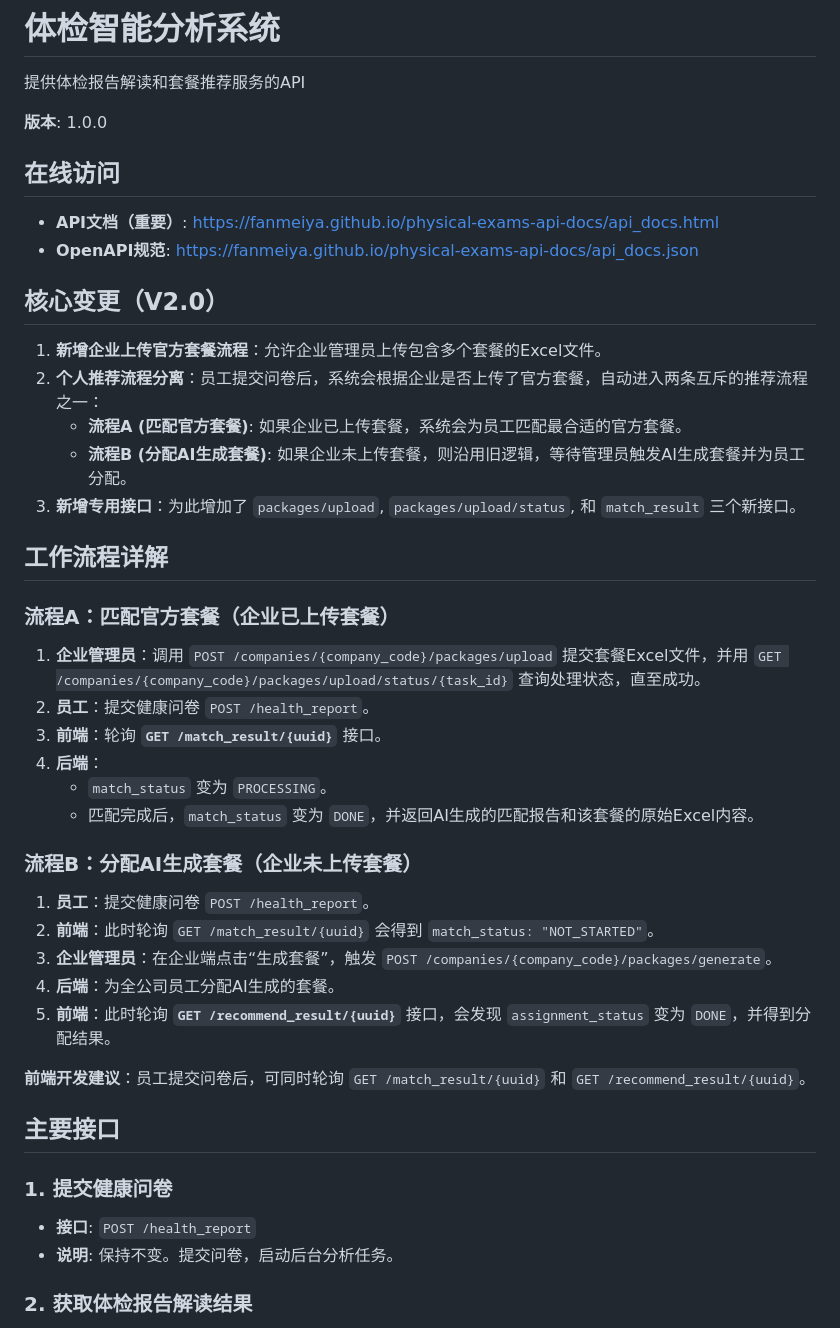
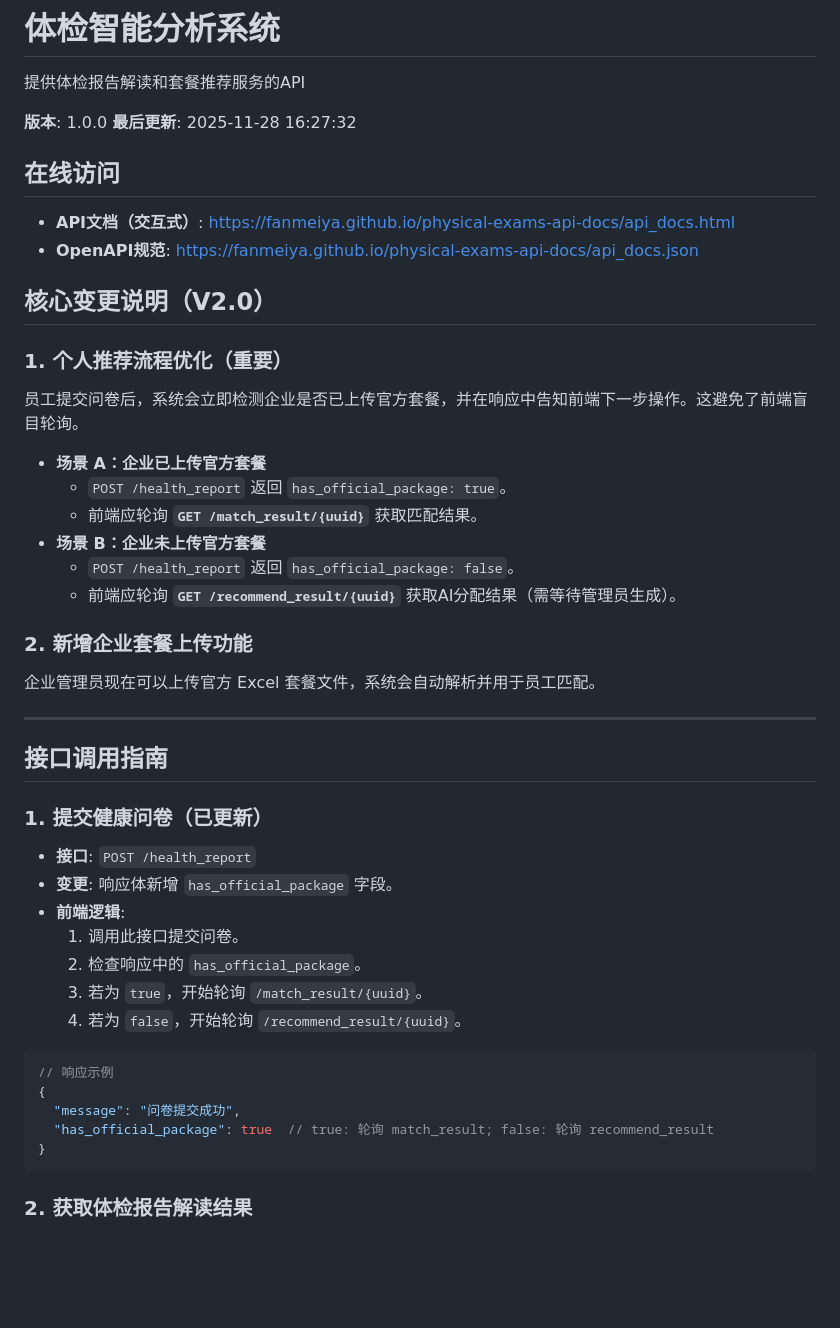
Before and after one commit to fanmeiya/physical-exams-api-docs, a Markdown page: README.md, the part around one of its changes. Rendered like a GitHub page; blank space fills up the shorter version.

````diff
--- a/README.md
+++ b/README.md
@@ -3,47 +3,48 @@
 提供体检报告解读和套餐推荐服务的API
 
 **版本**: 1.0.0
+**最后更新**: 2025-11-28 16:27:32
 
 ## 在线访问
 
-- **API文档（重要）**: [https://fanmeiya.github.io/physical-exams-api-docs/api_docs.html](https://fanmeiya.github.io/physical-exams-api-docs/api_docs.html)
+- **API文档（交互式）**: [https://fanmeiya.github.io/physical-exams-api-docs/api_docs.html](https://fanmeiya.github.io/physical-exams-api-docs/api_docs.html)
 - **OpenAPI规范**: [https://fanmeiya.github.io/physical-exams-api-docs/api_docs.json](https://fanmeiya.github.io/physical-exams-api-docs/api_docs.json)
 
-## 核心变更（V2.0）
+## 核心变更说明（V2.0）
 
-1.  **新增企业上传官方套餐流程**：允许企业管理员上传包含多个套餐的Excel文件。
-2.  **个人推荐流程分离**：员工提交问卷后，系统会根据企业是否上传了官方套餐，自动进入两条互斥的推荐流程之一：
-    *   **流程A (匹配官方套餐)**: 如果企业已上传套餐，系统会为员工匹配最合适的官方套餐。
-    *   **流程B (分配AI生成套餐)**: 如果企业未上传套餐，则沿用旧逻辑，等待管理员触发AI生成套餐并为员工分配。
-3.  **新增专用接口**：为此增加了 `packages/upload`, `packages/upload/status`, 和 `match_result` 三个新接口。
+### 1. 个人推荐流程优化（重要）
+员工提交问卷后，系统会立即检测企业是否已上传官方套餐，并在响应中告知前端下一步操作。这避免了前端盲目轮询。
 
-## 工作流程详解
+*   **场景 A：企业已上传官方套餐**
+    *   `POST /health_report` 返回 `has_official_package: true`。
+    *   前端应轮询 **`GET /match_result/{uuid}`** 获取匹配结果。
+*   **场景 B：企业未上传官方套餐**
+    *   `POST /health_report` 返回 `has_official_package: false`。
+    *   前端应轮询 **`GET /recommend_result/{uuid}`** 获取AI分配结果（需等待管理员生成）。
 
-### 流程A：匹配官方套餐（企业已上传套餐）
+### 2. 新增企业套餐上传功能
+企业管理员现在可以上传官方 Excel 套餐文件，系统会自动解析并用于员工匹配。
 
-1.  **企业管理员**：调用 `POST /companies/{company_code}/packages/upload` 提交套餐Excel文件，并用 `GET /companies/{company_code}/packages/upload/status/{task_id}` 查询处理状态，直至成功。
-2.  **员工**：提交健康问卷 `POST /health_report`。
-3.  **前端**：轮询 **`GET /match_result/{uuid}`** 接口。
-4.  **后端**：
-    *   `match_status` 变为 `PROCESSING`。
-    *   匹配完成后，`match_status` 变为 `DONE`，并返回AI生成的匹配报告和该套餐的原始Excel内容。
+---
 
-### 流程B：分配AI生成套餐（企业未上传套餐）
+## 接口调用指南
 
-1.  **员工**：提交健康问卷 `POST /health_report`。
-2.  **前端**：此时轮询 `GET /match_result/{uuid}` 会得到 `match_status: "NOT_STARTED"`。
-3.  **企业管理员**：在企业端点击“生成套餐”，触发 `POST /companies/{company_code}/packages/generate`。
-4.  **后端**：为全公司员工分配AI生成的套餐。
-5.  **前端**：此时轮询 **`GET /recommend_result/{uuid}`** 接口，会发现 `assignment_status` 变为 `DONE`，并得到分配结果。
+### 1. 提交健康问卷（已更新）
+- **接口**: `POST /health_report`
+- **变更**: 响应体新增 `has_official_package` 字段。
+- **前端逻辑**:
+    1.  调用此接口提交问卷。
+    2.  检查响应中的 `has_official_package`。
+    3.  若为 `true`，开始轮询 `/match_result/{uuid}`。
+    4.  若为 `false`，开始轮询 `/recommend_result/{uuid}`。
 
-**前端开发建议**：员工提交问卷后，可同时轮询 `GET /match_result/{uuid}` 和 `GET /recommend_result/{uuid}`。
-
-## 主要接口
-
-### 1. 提交健康问卷
-- **接口**: `POST /health_report`
-- **说明**: 保持不变。提交问卷，启动后台分析任务。
-
+```json
+// 响应示例
+{
+  "message": "问卷提交成功",
+  "has_official_package": true  // true: 轮询 match_result; false: 轮询 recommend_result
+}
+```
 ### 2. 获取体检报告解读结果
 - **接口**: `GET /interpret_result/{uuid}`
 - **说明**: 保持不变。获取由AI生成的体检报告文字解读。
````
Also changed, not shown: other parts of README.md (+1 -1 lines).
